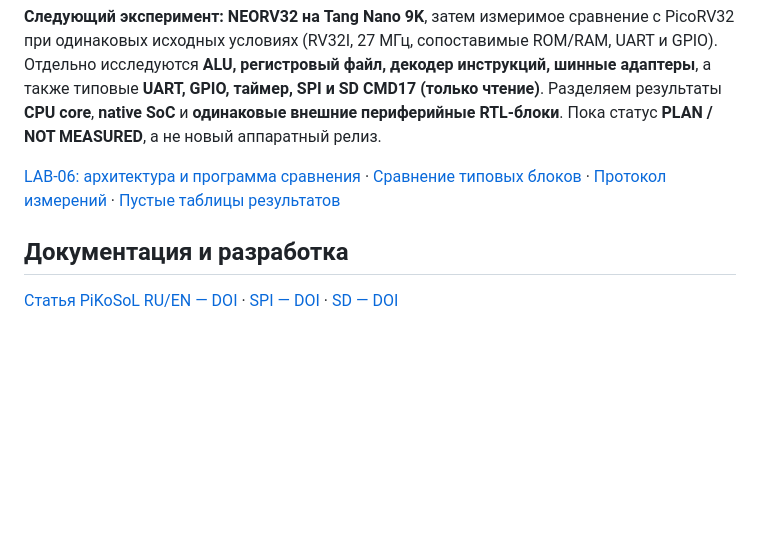
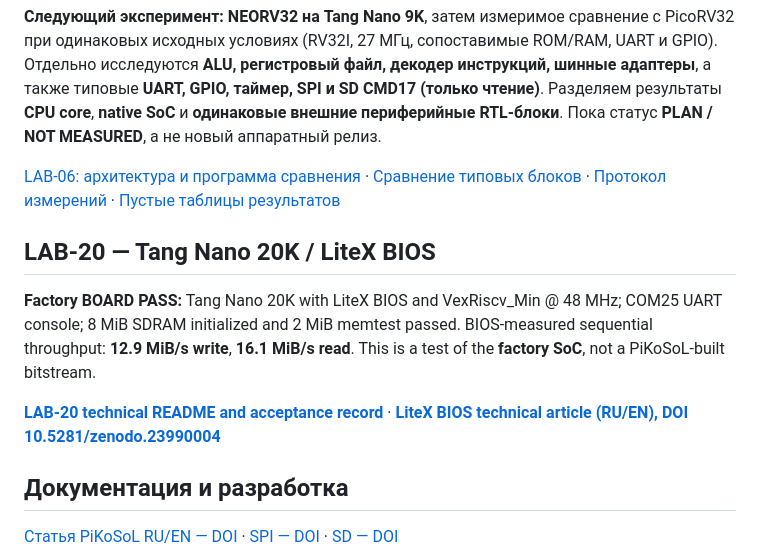
Before and after one commit to AIDevelopersMonster/Sipeed-FPGA, a Markdown page: README.md, the part around the change. Rendered like a GitHub page; blank space fills up the shorter version.

Commit message:
docs: link Tang Nano 20K LAB-20 LiteX BIOS and Zenodo DOI

```diff
--- a/README.md
+++ b/README.md
@@ -45,6 +45,12 @@
 
 [LAB-06: архитектура и программа сравнения](docs/cpu-comparison/README.md) · [Сравнение типовых блоков](docs/cpu-comparison/TYPICAL_BLOCKS.md) · [Протокол измерений](docs/cpu-comparison/BENCHMARK_PROTOCOL.md) · [Пустые таблицы результатов](docs/cpu-comparison/RESULTS_TEMPLATE.md)
 
+## LAB-20 — Tang Nano 20K / LiteX BIOS
+
+**Factory BOARD PASS:** Tang Nano 20K with LiteX BIOS and VexRiscv_Min @ 48 MHz; COM25 UART console; 8 MiB SDRAM initialized and 2 MiB memtest passed. BIOS-measured sequential throughput: **12.9 MiB/s write**, **16.1 MiB/s read**. This is a test of the **factory SoC**, not a PiKoSoL-built bitstream.
+
+**[LAB-20 technical README and acceptance record](docs/lab20/README.md)** · **[LiteX BIOS technical article (RU/EN), DOI 10.5281/zenodo.23990004](https://doi.org/10.5281/zenodo.23990004)**
+
 ## Документация и разработка
 
 [Статья PiKoSoL RU/EN — DOI](https://doi.org/10.5281/zenodo.23593101) · [SPI — DOI](https://doi.org/10.5281/zenodo.23608792) · [SD — DOI](https://doi.org/10.5281/zenodo.23608853)
```
